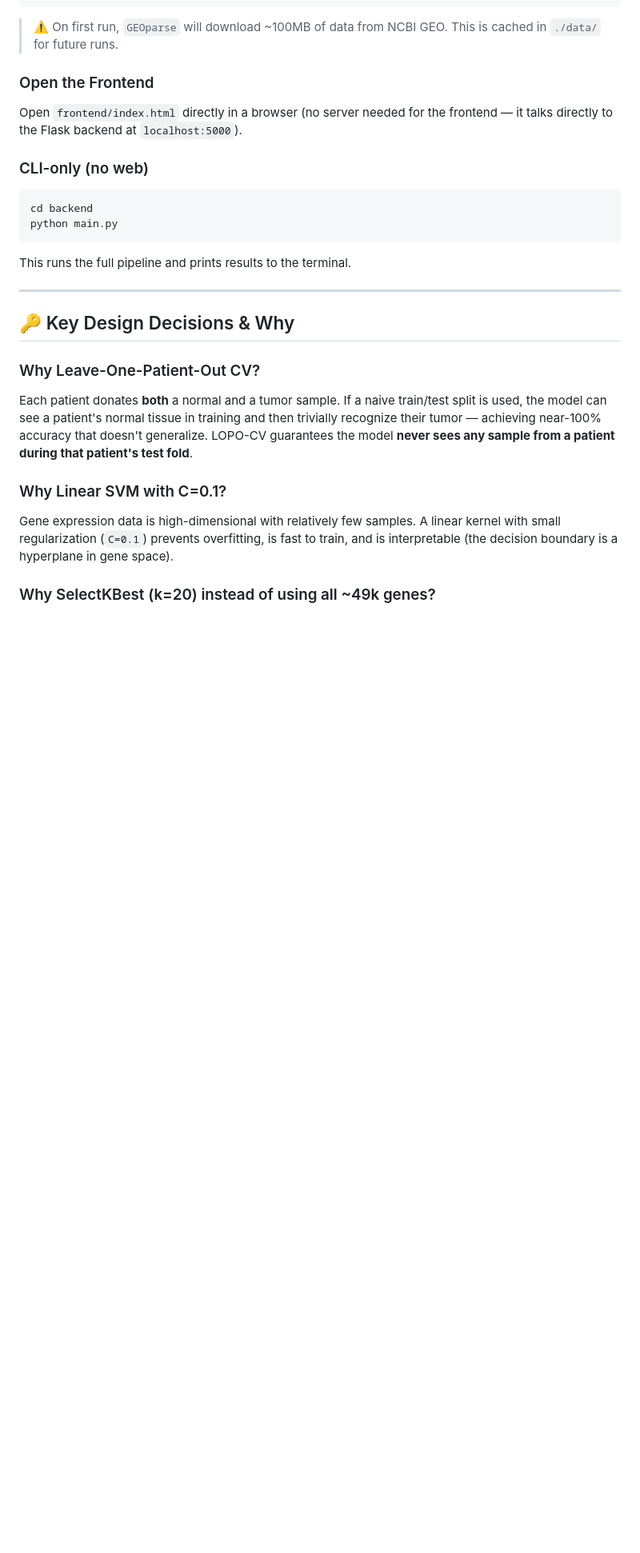
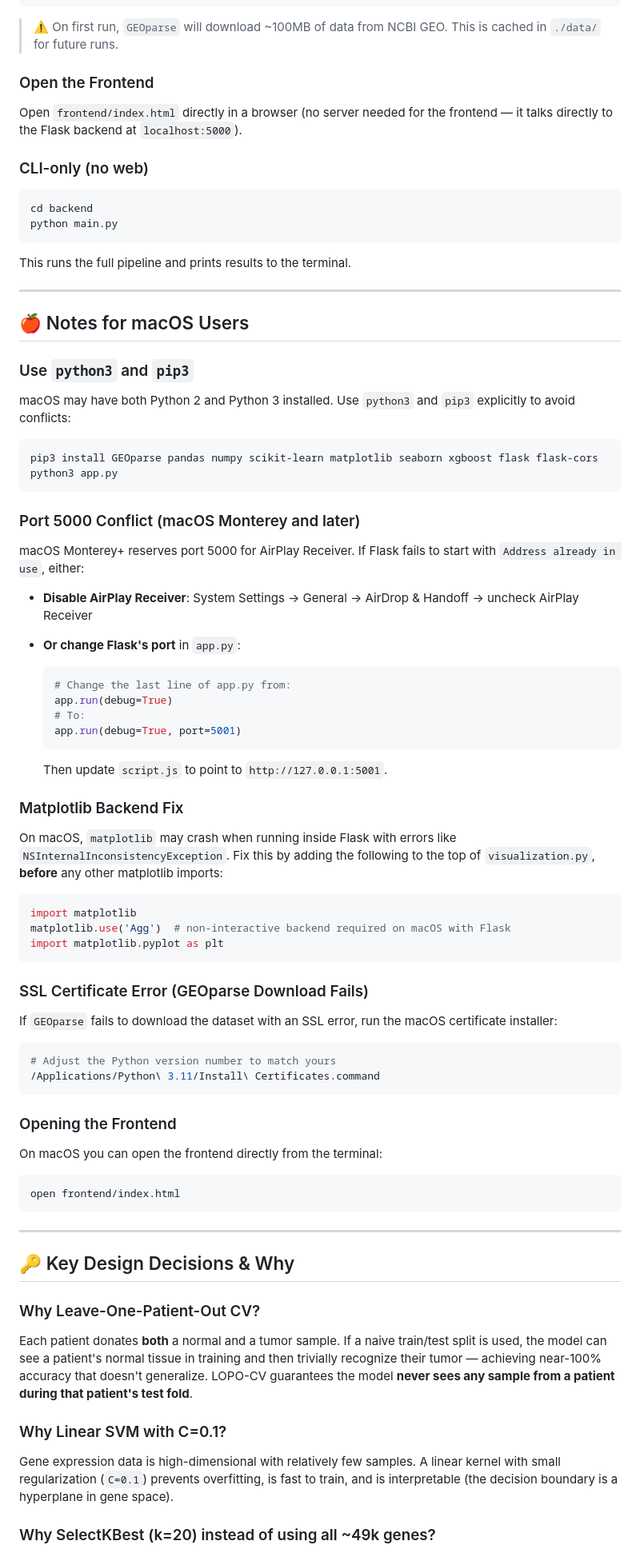
Before and after one commit to khanakshah27/colon_cancer_classifier-, a Markdown page: README.md, the part around the change. Shown at 80% size. Rendered like a GitHub page; blank space fills up the shorter version.

Commit message:
Add macOS setup notes to README

````diff
--- a/README.md
+++ b/README.md
@@ -153,6 +153,63 @@ This runs the full pipeline and prints results to the terminal.
 
 ---
 
+## 🍎 Notes for macOS Users
+
+### Use `python3` and `pip3`
+
+macOS may have both Python 2 and Python 3 installed. Use `python3` and `pip3` explicitly to avoid conflicts:
+
+```bash
+pip3 install GEOparse pandas numpy scikit-learn matplotlib seaborn xgboost flask flask-cors
+python3 app.py
+```
+
+### Port 5000 Conflict (macOS Monterey and later)
+
+macOS Monterey+ reserves port 5000 for AirPlay Receiver. If Flask fails to start with `Address already in use`, either:
+
+- **Disable AirPlay Receiver**: System Settings → General → AirDrop & Handoff → uncheck AirPlay Receiver
+
+- **Or change Flask's port** in `app.py`:
+  ```python
+  # Change the last line of app.py from:
+  app.run(debug=True)
+  # To:
+  app.run(debug=True, port=5001)
+  ```
+  Then update `script.js` to point to `http://127.0.0.1:5001`.
+
+### Matplotlib Backend Fix
+
+On macOS, `matplotlib` may crash when running inside Flask with errors like `NSInternalInconsistencyException`. Fix this by adding the following to the top of `visualization.py`, **before** any other matplotlib imports:
+
+```python
+import matplotlib
+matplotlib.use('Agg')  # non-interactive backend required on macOS with Flask
+import matplotlib.pyplot as plt
+```
+
+### SSL Certificate Error (GEOparse Download Fails)
+
+If `GEOparse` fails to download the dataset with an SSL error, run the macOS certificate installer:
+
+```bash
+# Adjust the Python version number to match yours
+/Applications/Python\ 3.11/Install\ Certificates.command
+```
+
+### Opening the Frontend
+
+On macOS you can open the frontend directly from the terminal:
+
+```bash
+open frontend/index.html
+```
+
+---
+
+
+
 ## 🔑 Key Design Decisions & Why
 
 ### Why Leave-One-Patient-Out CV?
````
